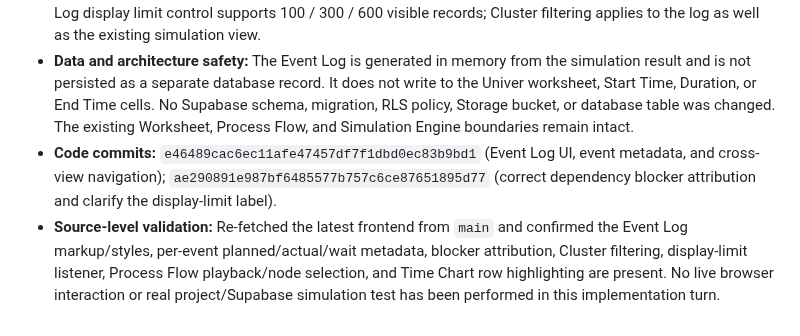
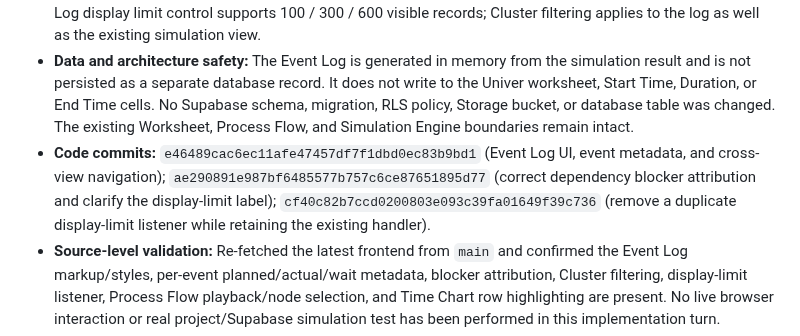
Before and after one commit to hunghoang8711/engineering-knowledge-h871, a Markdown page: docs/PROJECT_MASTER_HISTORY.md, the part around the change. Rendered like a GitHub page.

Commit message:
Record Event Log listener cleanup in project history

```diff
--- a/docs/PROJECT_MASTER_HISTORY.md
+++ b/docs/PROJECT_MASTER_HISTORY.md
@@ -1105,7 +1105,7 @@ Time Chart-specific lessons:
 - **Blocker attribution:** The scheduling loop now captures the dependency event IDs that determined the dependency-ready time and the assigned exclusive Resources that remained occupied beyond the dependency-ready time. Resource blockers include their release/availability time. When a delay is caused by the inter-cycle gate rather than an explicit dependency edge, the log identifies it as a Cycle / dependency gate. These details are derived from the simulation run; they do not modify worksheet values.
 - **Cross-view navigation:** Selecting an Operation in the Event Log moves the Process Flow playback cursor to that event's Actual Start, selects the matching Process Flow node, and scrolls the node into view. The adjacent **Time Chart** action scrolls to the matching source Operation row and highlights it. The log's Event Log display limit control supports 100 / 300 / 600 visible records; Cluster filtering applies to the log as well as the existing simulation view.
 - **Data and architecture safety:** The Event Log is generated in memory from the simulation result and is not persisted as a separate database record. It does not write to the Univer worksheet, Start Time, Duration, or End Time cells. No Supabase schema, migration, RLS policy, Storage bucket, or database table was changed. The existing Worksheet, Process Flow, and Simulation Engine boundaries remain intact.
-- **Code commits:** `e46489cac6ec11afe47457df7f1dbd0ec83b9bd1` (Event Log UI, event metadata, and cross-view navigation); `ae290891e987bf6485577b757c6ce87651895d77` (correct dependency blocker attribution and clarify the display-limit label).
+- **Code commits:** `e46489cac6ec11afe47457df7f1dbd0ec83b9bd1` (Event Log UI, event metadata, and cross-view navigation); `ae290891e987bf6485577b757c6ce87651895d77` (correct dependency blocker attribution and clarify the display-limit label); `cf40c82b7ccd0200803e093c39fa01649f39c736` (remove a duplicate display-limit listener while retaining the existing handler).
 - **Source-level validation:** Re-fetched the latest frontend from `main` and confirmed the Event Log markup/styles, per-event planned/actual/wait metadata, blocker attribution, Cluster filtering, display-limit listener, Process Flow playback/node selection, and Time Chart row highlighting are present. No live browser interaction or real project/Supabase simulation test has been performed in this implementation turn.
 - **Not yet verified:** Check that the event table remains usable at narrow widths; validate a dependency wait with two predecessors, a shared Resource wait across overlapping cycles, an event released by the previous-cycle gate, Cluster filtering, 100/300/600 display limits, and both cross-view navigation actions. Confirm that clearing or rerunning the simulation clears/replaces the run-local log.
 - **Next development stage:** After the Event Log is browser-verified, implement Conditional Branch & OR Gate as a separate workflow capability. Preserve the current AND behavior for multiple incoming links; OR semantics must be explicit and must not reinterpret existing AND joins.
```
